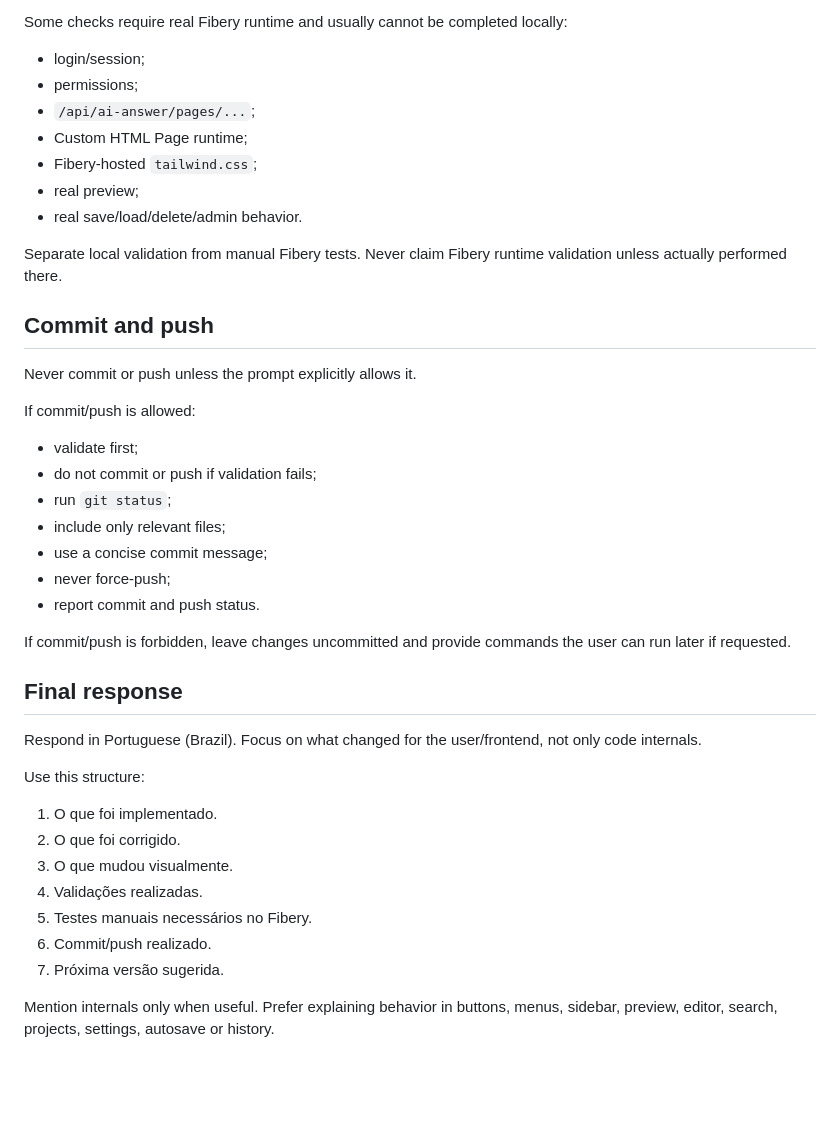
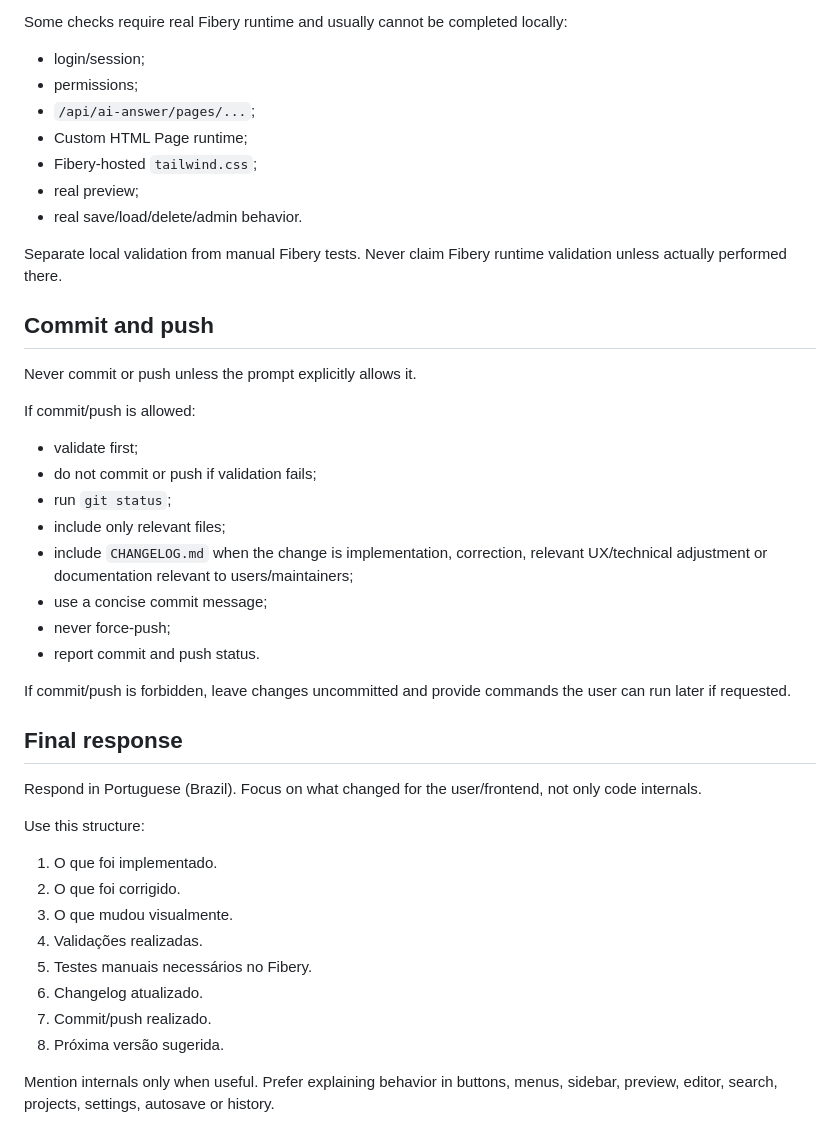
Before and after one commit to rabrunos/fibery-html-editor, a Markdown page: AGENTS.md, the part around one of its changes. GitHub-like rendering; blank space fills up the shorter version.

```diff
--- a/AGENTS.md
+++ b/AGENTS.md
@@ -164,13 +210,13 @@ Before finishing, validate what is possible locally:
 
 Some checks require real Fibery runtime and usually cannot be completed locally:
 
-- login/session;
-- permissions;
-- `/api/ai-answer/pages/...`;
-- Custom HTML Page runtime;
-- Fibery-hosted `tailwind.css`;
-- real preview;
-- real save/load/delete/admin behavior.
+* login/session;
+* permissions;
+* `/api/ai-answer/pages/...`;
+* Custom HTML Page runtime;
+* Fibery-hosted `tailwind.css`;
+* real preview;
+* real save/load/delete/admin behavior.
 
 Separate local validation from manual Fibery tests. Never claim Fibery runtime validation unless actually performed there.
 
@@ -180,13 +226,14 @@ Never commit or push unless the prompt explicitly allows it.
 
 If commit/push is allowed:
 
-- validate first;
-- do not commit or push if validation fails;
-- run `git status`;
-- include only relevant files;
-- use a concise commit message;
-- never force-push;
-- report commit and push status.
+* validate first;
+* do not commit or push if validation fails;
+* run `git status`;
+* include only relevant files;
+* include `CHANGELOG.md` when the change is implementation, correction, relevant UX/technical adjustment or documentation relevant to users/maintainers;
+* use a concise commit message;
+* never force-push;
+* report commit and push status.
 
 If commit/push is forbidden, leave changes uncommitted and provide commands the user can run later if requested.
 
@@ -201,7 +248,8 @@ Use this structure:
 3. O que mudou visualmente.
 4. Validações realizadas.
 5. Testes manuais necessários no Fibery.
-6. Commit/push realizado.
-7. Próxima versão sugerida.
+6. Changelog atualizado.
+7. Commit/push realizado.
+8. Próxima versão sugerida.
 
 Mention internals only when useful. Prefer explaining behavior in buttons, menus, sidebar, preview, editor, search, projects, settings, autosave or history.
```
Also changed, not shown: other parts of AGENTS.md (+114 -68 lines), CHANGELOG.md (added, +193 -0 lines).
